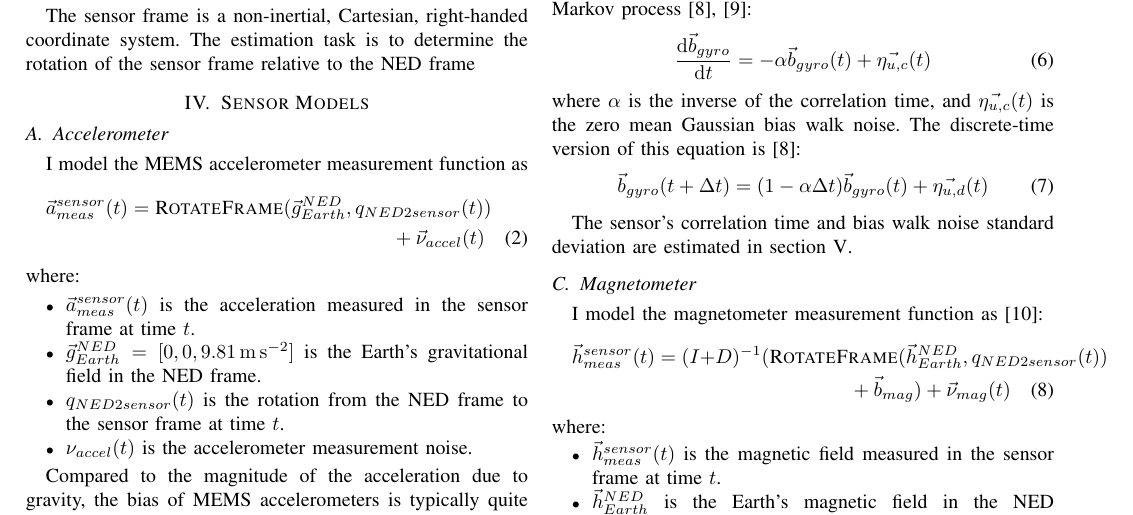
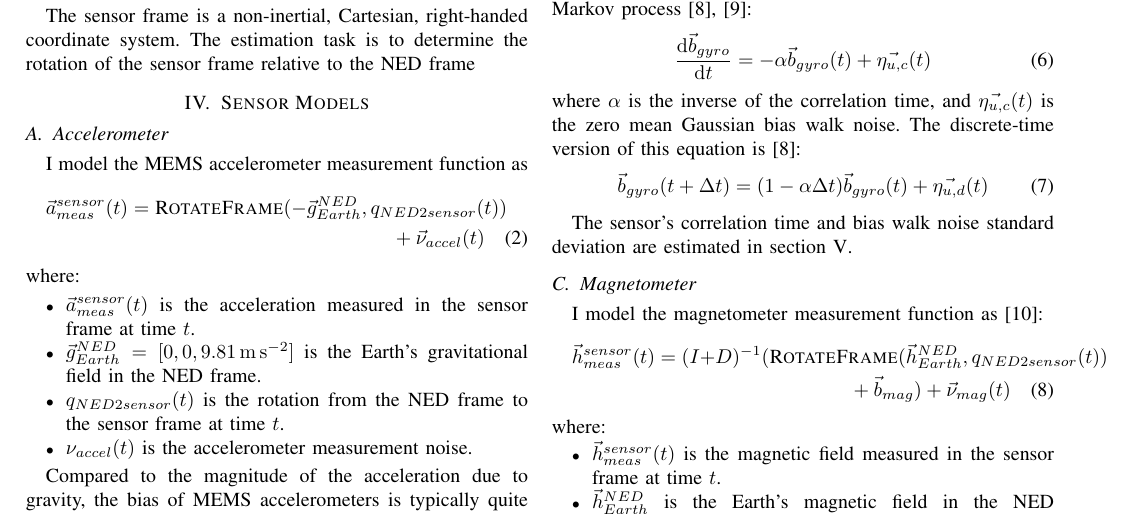
Before and after one commit to mvernacc/16322-3d-pose, a LaTeX paper (mvernacc/report/report.tex): part of page 2 of 10, cut so that both start at the same text. Compiled offline with pdfLaTeX; a missing font is replaced by an installed copy or a similar font; a LaTeX package or settings file that is missing is left out.

Commit message:
Accel measures -g, not g.

```diff
--- a/mvernacc/report/report.tex
+++ b/mvernacc/report/report.tex
@@ -380,7 +380,7 @@ The sensor frame is a non-inertial, Cartesian, right-handed coordinate system. T
 \subsection{Accelerometer}
 I model the MEMS accelerometer measurement function as
 \begin{multline}
-  \vec{a}_{meas}^{sensor}(t) = \textproc{RotateFrame}(\vec{g}_{Earth}^{NED}, q_{NED2sensor}(t)) \\
+  \vec{a}_{meas}^{sensor}(t) = \textproc{RotateFrame}(-\vec{g}_{Earth}^{NED}, q_{NED2sensor}(t)) \\
   + \vec{\nu}_{accel}(t)
 \end{multline}
 where:
```
